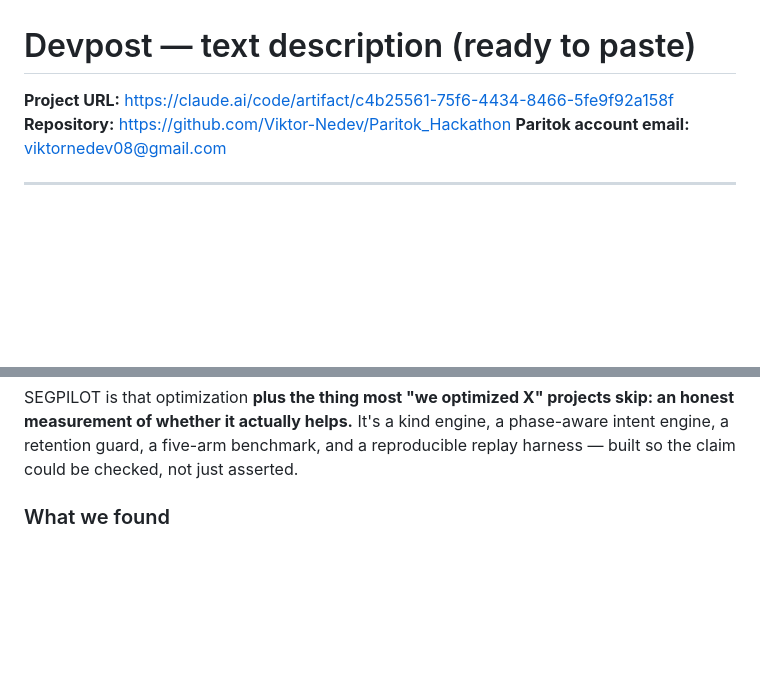
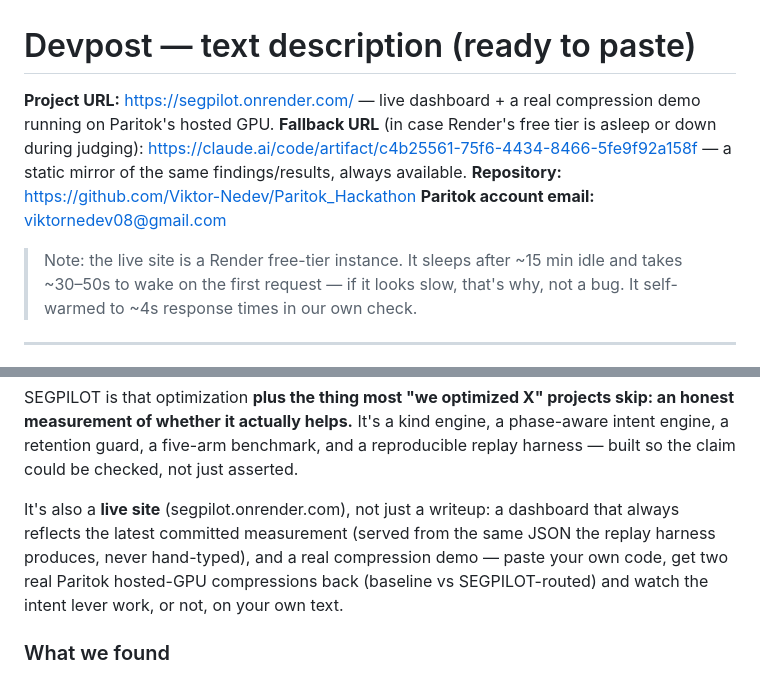
Before and after one commit to Viktor-Nedev/Segpilot, a Markdown page: docs/submission/devpost.md, 2 parts joined by grey strips. Rendered like a GitHub page; blank space fills up the shorter version.

Commit message:
Point Project URL at the deployed live site
https://segpilot.onrender.com/ is live and verified: GPU reachable, results.json
serving correct N=7 data, static assets loading. README and the Devpost draft
now lead with the live site, keeping the Artifact page as a documented fallback
in case the free-tier instance is asleep during judging.

```diff
--- a/docs/submission/devpost.md
+++ b/docs/submission/devpost.md
@@ -1,8 +1,16 @@
 # Devpost — text description (ready to paste)
 
-**Project URL:** https://claude.ai/code/artifact/c4b25561-75f6-4434-8466-5fe9f92a158f
+**Project URL:** https://segpilot.onrender.com/ — live dashboard + a real
+compression demo running on Paritok's hosted GPU.
+**Fallback URL** (in case Render's free tier is asleep or down during judging):
+https://claude.ai/code/artifact/c4b25561-75f6-4434-8466-5fe9f92a158f — a static
+mirror of the same findings/results, always available.
 **Repository:** https://github.com/Viktor-Nedev/Paritok_Hackathon
 **Paritok account email:** viktornedev08@gmail.com
+
+> Note: the live site is a Render free-tier instance. It sleeps after ~15 min
+> idle and takes ~30–50s to wake on the first request — if it looks slow,
+> that's why, not a bug. It self-warmed to ~4s response times in our own check.
 
 ---
 
@@ -22,6 +30,13 @@ skip: an honest measurement of whether it actually helps.** It's a kind engine,
 phase-aware intent engine, a retention guard, a five-arm benchmark, and a
 reproducible replay harness — built so the claim could be checked, not just
 asserted.
+
+It's also a **live site** (segpilot.onrender.com), not just a writeup: a
+dashboard that always reflects the latest committed measurement (served from
+the same JSON the replay harness produces, never hand-typed), and a real
+compression demo — paste your own code, get two real Paritok hosted-GPU
+compressions back (baseline vs SEGPILOT-routed) and watch the intent lever
+work, or not, on your own text.
 
 ### What we found
 
```
Also changed, not shown: README.md (+6 -0 lines).
